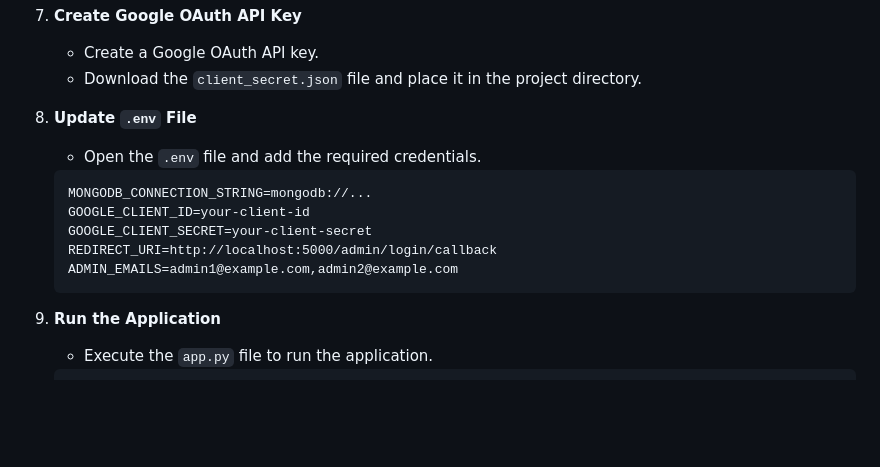
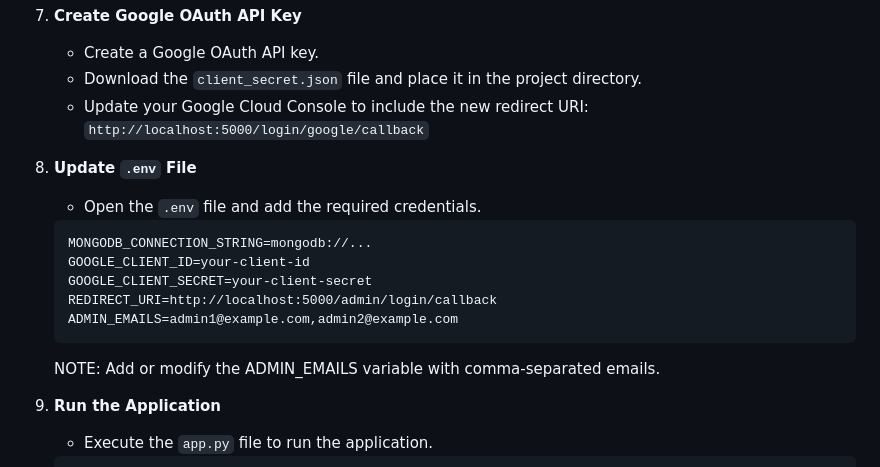
Before and after one commit to KathiraveluLab/Beehive, a Markdown page: DOCS/setup.md, the part around the change. Rendered like a GitHub page; blank space fills up the shorter version.

Commit message:
Update Setup.md file
Signed-off-by: Bagwan <bagwanaran@gmail.com>

````diff
--- a/DOCS/setup.md
+++ b/DOCS/setup.md
@@ -48,6 +48,7 @@ Follow these steps to set up the project:
 7. **Create Google OAuth API Key**
     - Create a Google OAuth API key.
     - Download the `client_secret.json` file and place it in the project directory.
+    - Update your Google Cloud Console to include the new redirect URI: ```http://localhost:5000/login/google/callback```
 
 8. **Update `.env` File**
     - Open the `.env` file and add the required credentials.
@@ -58,7 +59,7 @@ Follow these steps to set up the project:
     REDIRECT_URI=http://localhost:5000/admin/login/callback
     ADMIN_EMAILS=admin1@example.com,admin2@example.com
     ```
-
+    NOTE: Add or modify the ADMIN_EMAILS variable with comma-separated emails.
 9. **Run the Application**
     - Execute the `app.py` file to run the application.
     ```bash
````
